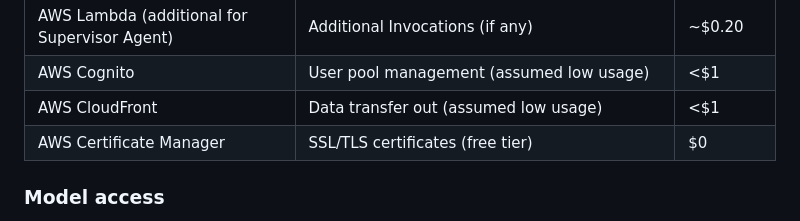
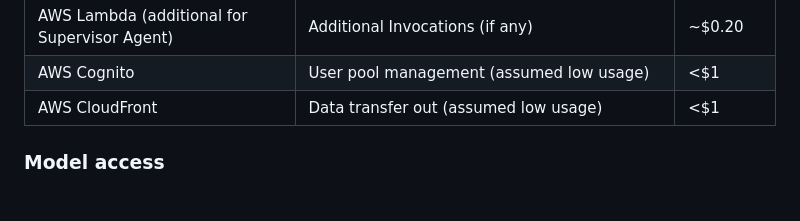
Before and after one commit to danielcandcle27-crypto/guidance-for-multi-agent-orchestration-on-aws, a Markdown page: README.md, the part around the change. Drawn GitHub-style.

```diff
--- a/README.md
+++ b/README.md
@@ -118,8 +118,6 @@ We recommend creating a [Budget](https://docs.aws.amazon.com/cost-management/lat
 | AWS Lambda (additional for Supervisor Agent)          | Additional Invocations (if any)            | ~\$0.20      |
 | AWS Cognito                                           | User pool management (assumed low usage)   | <\$1         |
 | AWS CloudFront                                        | Data transfer out (assumed low usage)      | <\$1         |
-| AWS Certificate Manager                               | SSL/TLS certificates (free tier)           | \$0          |
-
 
 
 ### Model access
```
